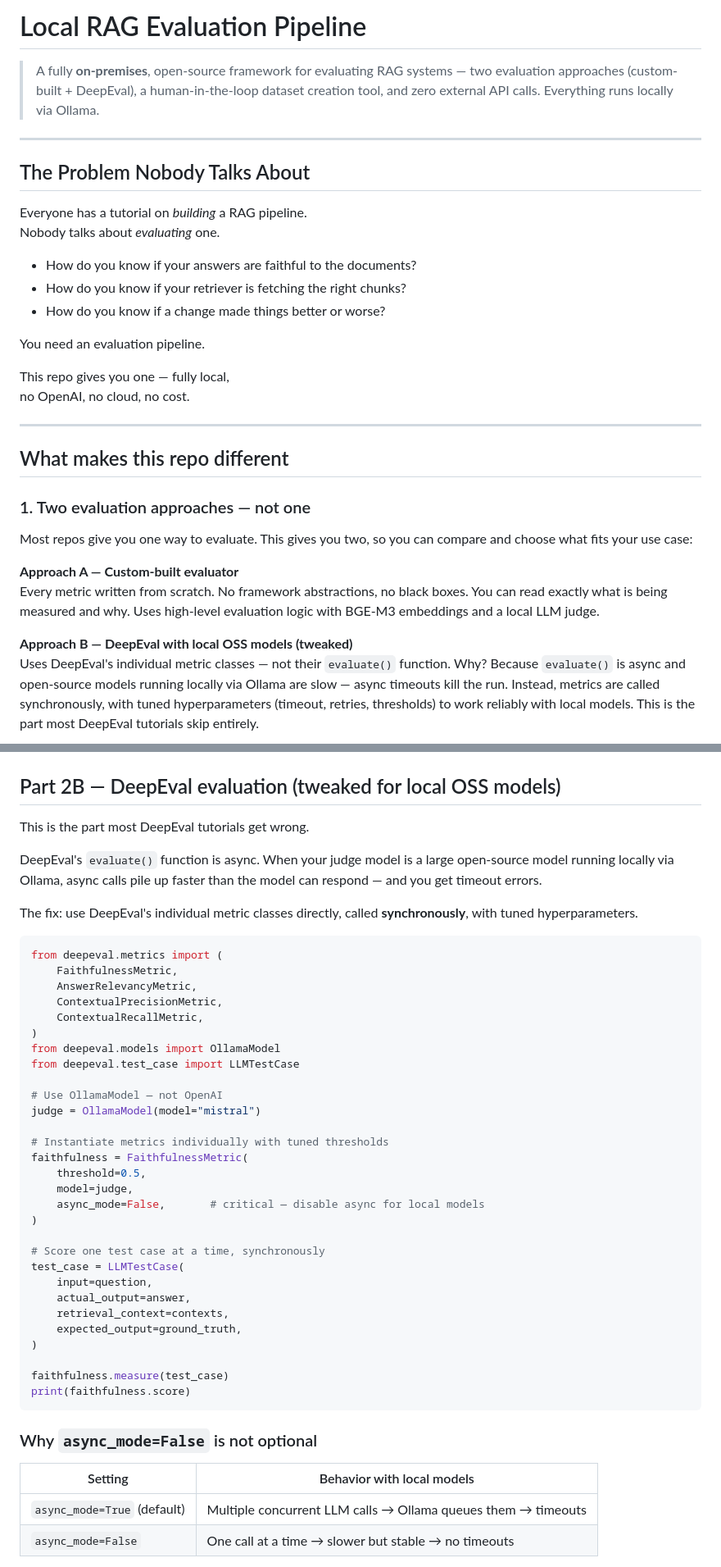
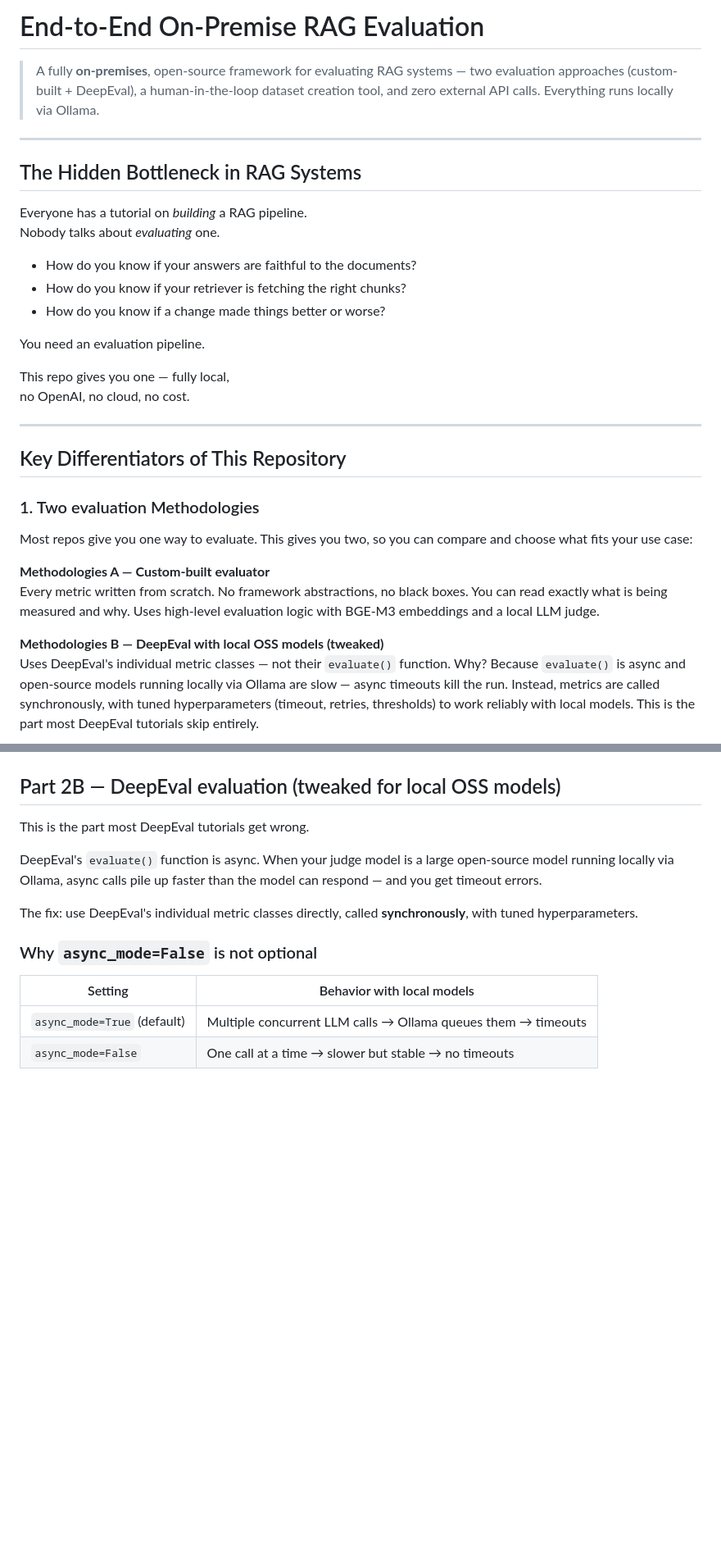
Before and after one commit to carnotresearch/on-premise-rag-evaluation-pipeline, a Markdown page: readme.md, 2 parts joined by grey strips. Shown at 82% size. GitHub-like rendering; blank space fills up the shorter version.

Commit message:
Revise README for clarity and updated methodologies
Updated the README to reflect changes in project focus and methodology descriptions.

````diff
--- a/readme.md
+++ b/readme.md
@@ -1,4 +1,4 @@
-# Local RAG Evaluation Pipeline
+# End-to-End On-Premise RAG Evaluation
 
 > A fully **on-premises**, open-source framework for evaluating RAG systems —
 > two evaluation approaches (custom-built + DeepEval), a human-in-the-loop
@@ -7,7 +7,7 @@
 
 ---
 
-## The Problem Nobody Talks About
+## The Hidden Bottleneck in RAG Systems
 
 Everyone has a tutorial on *building* a RAG pipeline.
 Nobody talks about *evaluating* one.
@@ -23,19 +23,19 @@ no OpenAI, no cloud, no cost.
 
 ---
 
-## What makes this repo different
+## Key Differentiators of This Repository
 
-### 1. Two evaluation approaches — not one
+### 1. Two evaluation Methodologies
 
 Most repos give you one way to evaluate. This gives you two, so you can
 compare and choose what fits your use case:
 
-**Approach A — Custom-built evaluator**
+**Methodologies A — Custom-built evaluator**
 Every metric written from scratch. No framework abstractions, no black
 boxes. You can read exactly what is being measured and why. Uses
 high-level evaluation logic with BGE-M3 embeddings and a local LLM judge.
 
-**Approach B — DeepEval with local OSS models (tweaked)**
+**Methodologies B — DeepEval with local OSS models (tweaked)**
 Uses DeepEval's individual metric classes — not their `evaluate()`
 function. Why? Because `evaluate()` is async and open-source models
 running locally via Ollama are slow — async timeouts kill the run.
@@ -558,38 +558,6 @@ faster than the model can respond — and you get timeout errors.
 The fix: use DeepEval's individual metric classes directly, called
 **synchronously**, with tuned hyperparameters.
 
-```python
-from deepeval.metrics import (
-    FaithfulnessMetric,
-    AnswerRelevancyMetric,
-    ContextualPrecisionMetric,
-    ContextualRecallMetric,
-)
-from deepeval.models import OllamaModel
-from deepeval.test_case import LLMTestCase
-
-# Use OllamaModel — not OpenAI
-judge = OllamaModel(model="mistral")
-
-# Instantiate metrics individually with tuned thresholds
-faithfulness = FaithfulnessMetric(
-    threshold=0.5,
-    model=judge,
-    async_mode=False,       # critical — disable async for local models
-)
-
-# Score one test case at a time, synchronously
-test_case = LLMTestCase(
-    input=question,
-    actual_output=answer,
-    retrieval_context=contexts,
-    expected_output=ground_truth,
-)
-
-faithfulness.measure(test_case)
-print(faithfulness.score)
-```
-
 ### Why `async_mode=False` is not optional
 
 | Setting | Behavior with local models |
````
Also changed, not shown: other parts of readme.md (+2 -11 lines).
